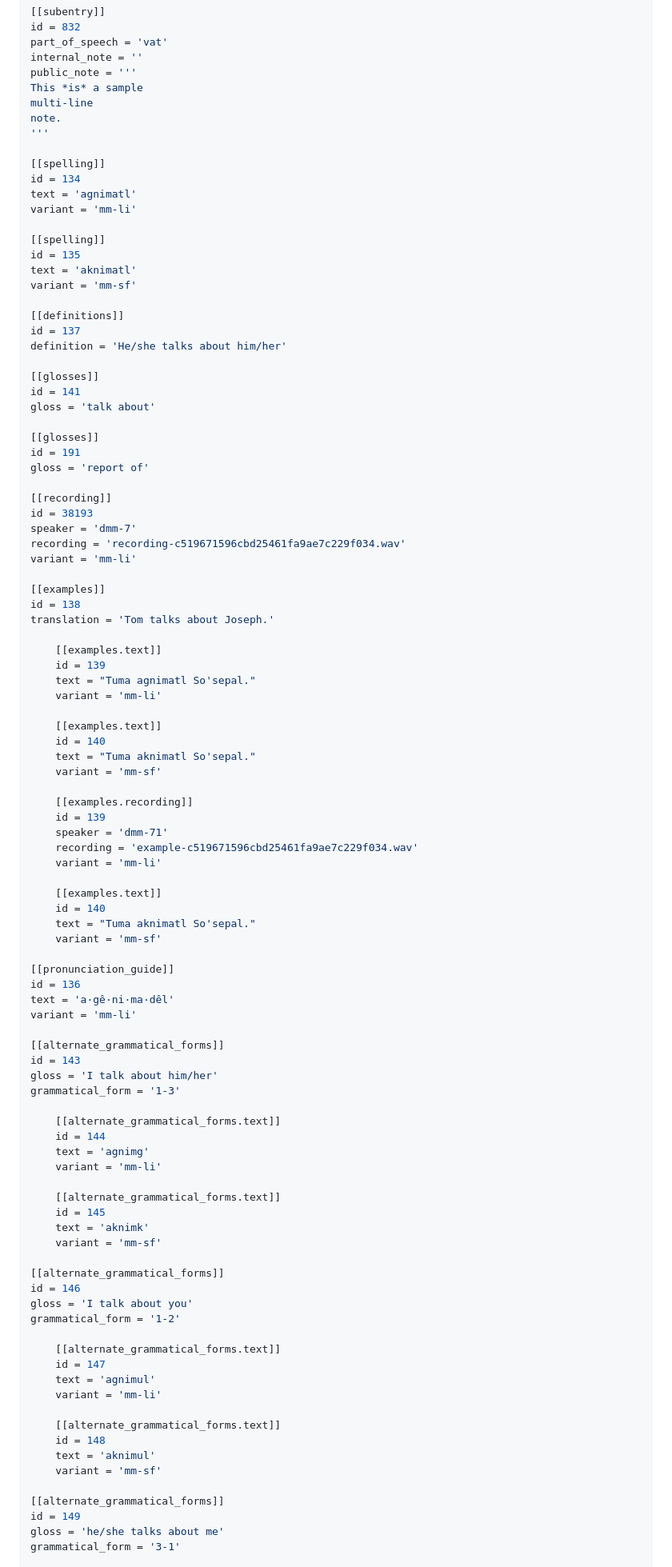
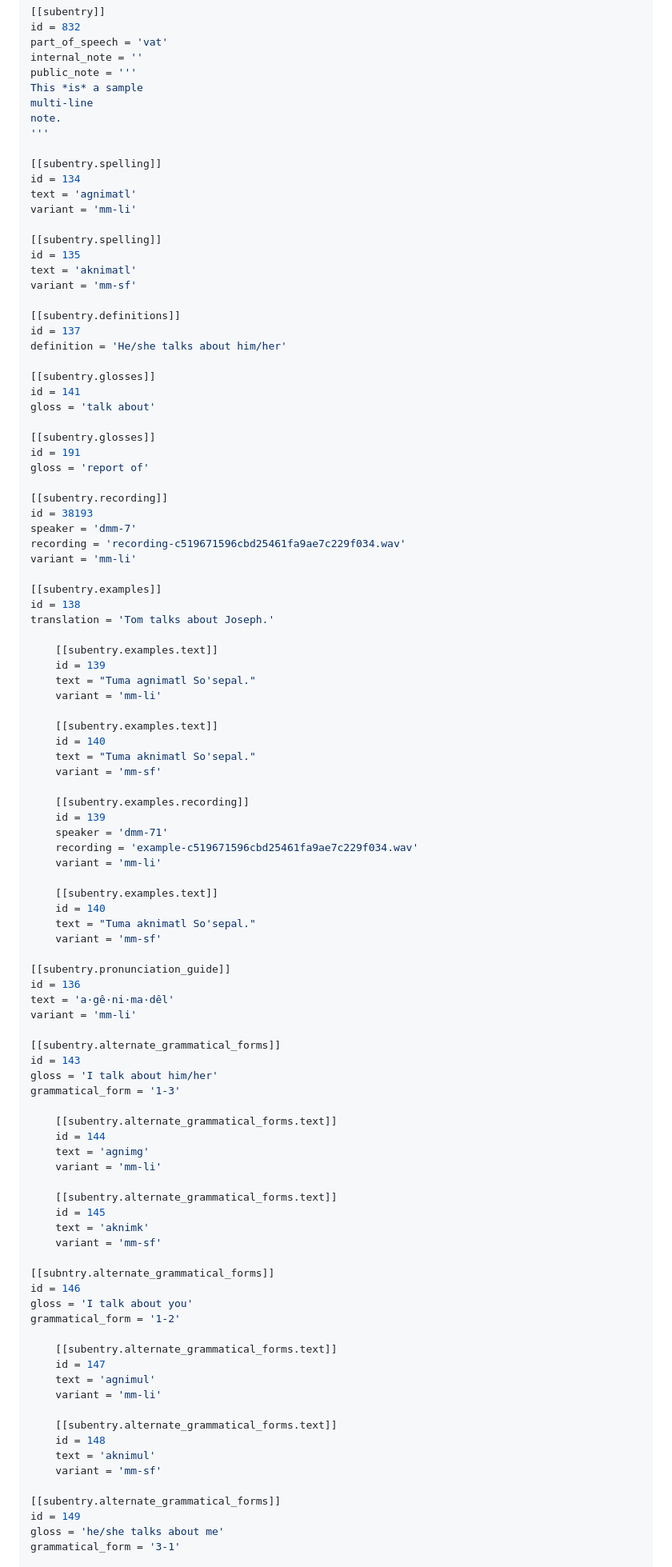
Before and after one commit to migmaq/titan1c, a Markdown page: docs/DATA-MODEL.md, the part around one of its changes. Shown at 80% size. Drawn GitHub-style.

Commit message:
Update DATA-MODEL

```diff
--- a/docs/DATA-MODEL.md
+++ b/docs/DATA-MODEL.md
@@ -107,95 +107,95 @@ multi-line
 note.
 '''
 
-[[spelling]]
+[[subentry.spelling]]
 id = 134
 text = 'agnimatl'
 variant = 'mm-li'
 
-[[spelling]]
+[[subentry.spelling]]
 id = 135
 text = 'aknimatl'
 variant = 'mm-sf'
 
-[[definitions]]
+[[subentry.definitions]]
 id = 137
 definition = 'He/she talks about him/her'
 
-[[glosses]]
+[[subentry.glosses]]
 id = 141
 gloss = 'talk about'
 
-[[glosses]]
+[[subentry.glosses]]
 id = 191
 gloss = 'report of'
 
-[[recording]]
+[[subentry.recording]]
 id = 38193
 speaker = 'dmm-7'
 recording = 'recording-c519671596cbd25461fa9ae7c229f034.wav'
 variant = 'mm-li'
 
-[[examples]]
+[[subentry.examples]]
 id = 138
 translation = 'Tom talks about Joseph.'
 
-    [[examples.text]]
+    [[subentry.examples.text]]
     id = 139
     text = "Tuma agnimatl So'sepal."
     variant = 'mm-li'
 
-    [[examples.text]]
+    [[subentry.examples.text]]
     id = 140
     text = "Tuma aknimatl So'sepal."
     variant = 'mm-sf'
 
-    [[examples.recording]]
+    [[subentry.examples.recording]]
     id = 139
     speaker = 'dmm-71'
     recording = 'example-c519671596cbd25461fa9ae7c229f034.wav'
     variant = 'mm-li'
 
-    [[examples.text]]
+    [[subentry.examples.text]]
     id = 140
     text = "Tuma aknimatl So'sepal."
     variant = 'mm-sf'
 
-[[pronunciation_guide]]
+[[subentry.pronunciation_guide]]
 id = 136
 text = 'a·gê·ni·ma·dêl'
 variant = 'mm-li'
 
-[[alternate_grammatical_forms]]
+[[subentry.alternate_grammatical_forms]]
 id = 143
 gloss = 'I talk about him/her'
 grammatical_form = '1-3'
 
-    [[alternate_grammatical_forms.text]]
+    [[subentry.alternate_grammatical_forms.text]]
     id = 144
     text = 'agnimg'
     variant = 'mm-li'
 
-    [[alternate_grammatical_forms.text]]
+    [[subentry.alternate_grammatical_forms.text]]
     id = 145
     text = 'aknimk'
     variant = 'mm-sf'
 
-[[alternate_grammatical_forms]]
+[[subntry.alternate_grammatical_forms]]
 id = 146
 gloss = 'I talk about you'
 grammatical_form = '1-2'
 
-    [[alternate_grammatical_forms.text]]
+    [[subentry.alternate_grammatical_forms.text]]
     id = 147
     text = 'agnimul'
     variant = 'mm-li'
 
-    [[alternate_grammatical_forms.text]]
+    [[subentry.alternate_grammatical_forms.text]]
     id = 148
     text = 'aknimul'
     variant = 'mm-sf'
 
-[[alternate_grammatical_forms]]
+[[subentry.alternate_grammatical_forms]]
 id = 149
 gloss = 'he/she talks about me'
 grammatical_form = '3-1'
```
Also changed, not shown: other parts of docs/DATA-MODEL.md (+5 -5 lines).
